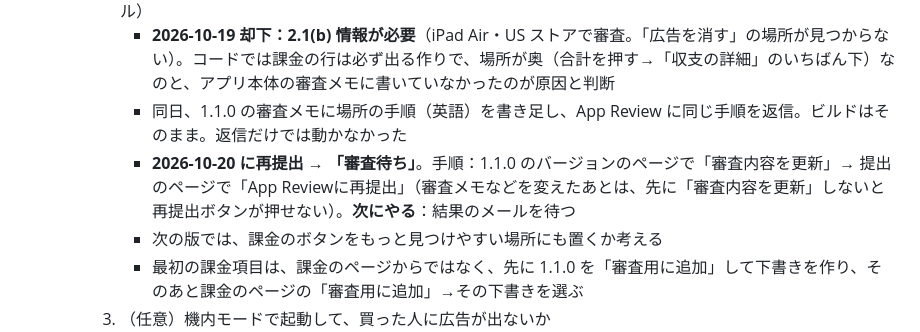
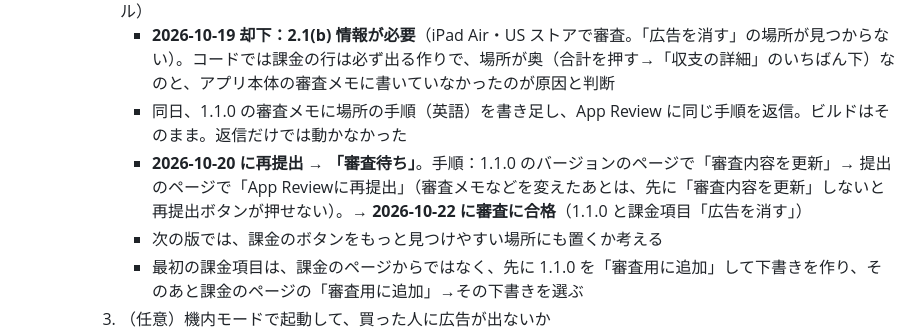
Before and after one commit to maosun-dev/pachi-shushi, a Markdown page: HANDOFF.md, the part around the change. Drawn GitHub-style.

Commit message:
引き継ぎメモに、1.1.0 と課金項目が審査に通ったことを書いた
Co-Authored-By: Claude Opus 5.5 <noreply@anthropic.com>

```diff
--- a/HANDOFF.md
+++ b/HANDOFF.md
@@ -61,7 +61,7 @@
     2. ~~審査の準備~~ 済み（2026-10-17）：ビルド16（本物の広告）、App Store Connect に 1.1.0 を作成、スクショ4枚差し替え、最新情報を記入。課金項目に審査用画像（`docs/screenshots/iap-review.png`）と審査メモ。1.1.0 と課金項目を同じ「提出物の下書き」に入れ、**2026-10-17 に審査へ提出**（最大48時間。結果はメール）
        - **2026-10-19 却下：2.1(b) 情報が必要**（iPad Air・US ストアで審査。「広告を消す」の場所が見つからない）。コードでは課金の行は必ず出る作りで、場所が奥（合計を押す→「収支の詳細」のいちばん下）なのと、アプリ本体の審査メモに書いていなかったのが原因と判断
        - 同日、1.1.0 の審査メモに場所の手順（英語）を書き足し、App Review に同じ手順を返信。ビルドはそのまま。返信だけでは動かなかった
-       - **2026-10-20 に再提出 → 「審査待ち」**。手順：1.1.0 のバージョンのページで「審査内容を更新」→ 提出のページで「App Reviewに再提出」（審査メモなどを変えたあとは、先に「審査内容を更新」しないと再提出ボタンが押せない）。**次にやる**：結果のメールを待つ
+       - **2026-10-20 に再提出 → 「審査待ち」**。手順：1.1.0 のバージョンのページで「審査内容を更新」→ 提出のページで「App Reviewに再提出」（審査メモなどを変えたあとは、先に「審査内容を更新」しないと再提出ボタンが押せない）。→ **2026-10-22 に審査に合格**（1.1.0 と課金項目「広告を消す」）
        - 次の版では、課金のボタンをもっと見つけやすい場所にも置くか考える
        - 最初の課金項目は、課金のページからではなく、先に 1.1.0 を「審査用に追加」して下書きを作り、そのあと課金のページの「審査用に追加」→その下書きを選ぶ
     3. （任意）機内モードで起動して、買った人に広告が出ないか
```
